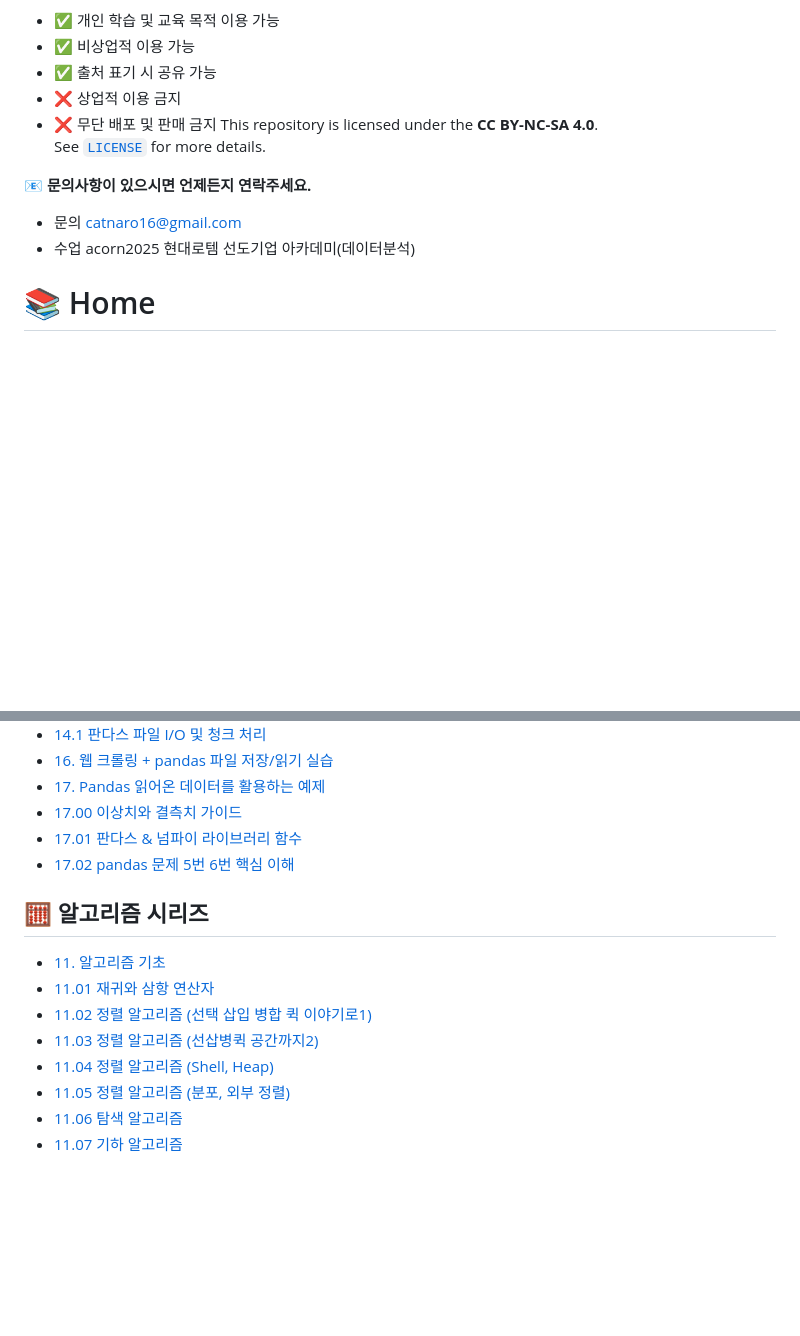
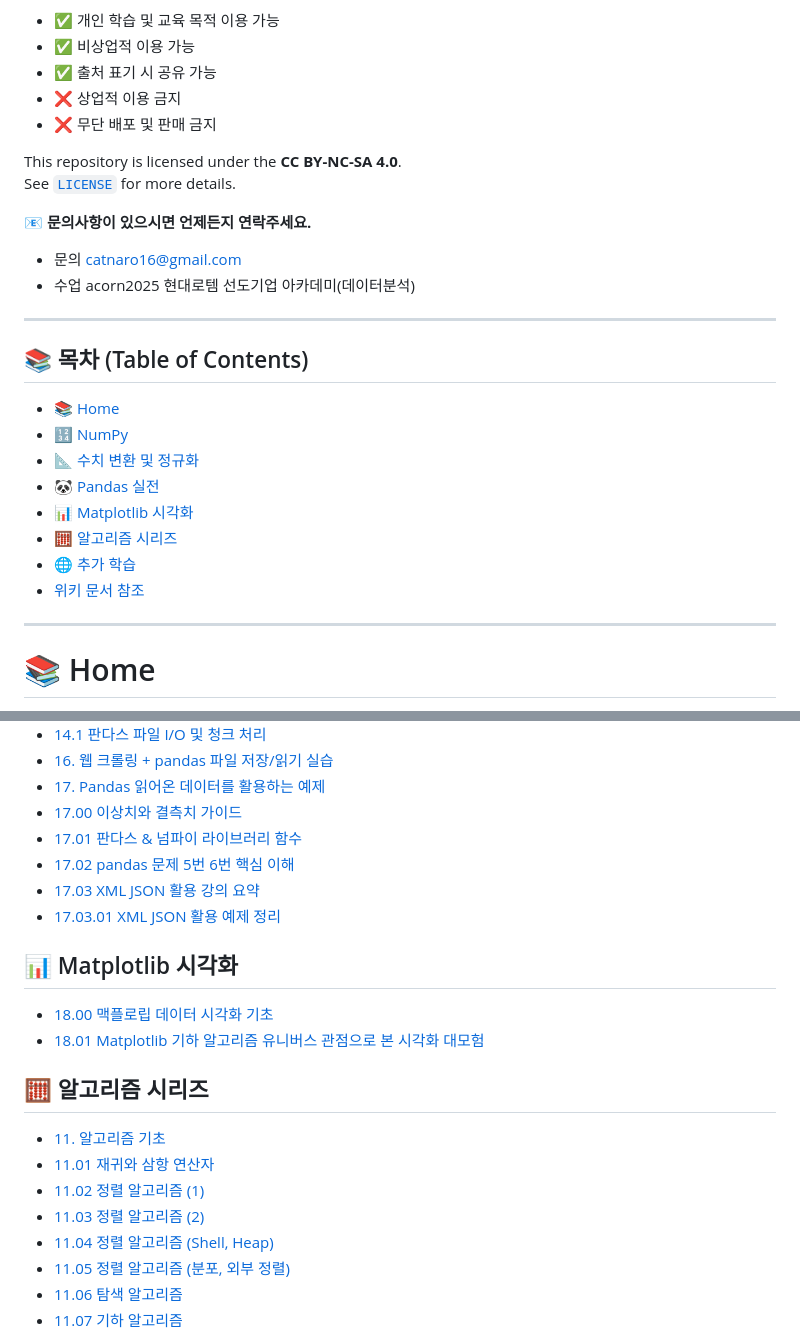
Before and after one commit to hyenaempress/acorn2025Work, a Markdown page: README.md, 2 parts joined by grey strips. Rendered like a GitHub page; blank space fills up the shorter version.

Commit message:
리드미 변경
리드미 변경

```diff
--- a/README.md
+++ b/README.md
@@ -8,12 +8,27 @@
 - ✅ 출처 표기 시 공유 가능
 - ❌ 상업적 이용 금지
 - ❌ 무단 배포 및 판매 금지
+
 This repository is licensed under the **CC BY-NC-SA 4.0**.
 See [`LICENSE`](./LICENSE) for more details.
 
 **📧 문의사항이 있으시면 언제든지 연락주세요.**
 - 문의 catnaro16@gmail.com
 - 수업 acorn2025 현대로템 선도기업 아카데미(데이터분석)
+
+---
+
+## 📚 목차 (Table of Contents)
+- [📚 Home](#-home)
+- [🔢 NumPy](#-numpy)
+- [📐 수치 변환 및 정규화](#-수치-변환-및-정규화)
+- [🐼 Pandas 실전](#-pandas-실전)
+- [📊 Matplotlib 시각화](#-matplotlib-시각화)
+- [🧮 알고리즘 시리즈](#-알고리즘-시리즈)
+- [🌐 추가 학습](#-추가-학습)
+- [위키 문서 참조](#위키-문서-참조)
+
+---
 
 # 📚 Home
 - [HOME - 데이터 사이언스 과정](alnlnote/gide_note/HOME.md)
@@ -43,12 +58,18 @@ See [`LICENSE`](./LICENSE) for more details.
 - [17.00 이상치와 결측치 가이드](alnlnote/gide_note/17.00%20이상치와%20결측치%20가이드.md)
 - [17.01 판다스 & 넘파이 라이브러리 함수](alnlnote/gide_note/17.01%2017번%20판다스%20&%20넘파이%20라이브러리%20함수%20가이드.md)
 - [17.02 pandas 문제 5번 6번 핵심 이해](alnlnote/gide_note/17.02%20pandas%20문제%205번%206번%20핵심%20이해.md)
+- [17.03 XML JSON 활용 강의 요약](alnlnote/gide_note/17.03%20XML%20JSON%20활용%20강의%20요약.md)
+- [17.03.01 XML JSON 활용 예제 정리](alnlnote/gide_note/17.03.01%20XML%20JSON%20활용%20예제%20정리.md)
+
+## 📊 Matplotlib 시각화
+- [18.00 맥플로립 데이터 시각화 기초](alnlnote/gide_note/18.00%20맥플로립%20데이터%20시각화%20기초.md)
+- [18.01 Matplotlib 기하 알고리즘 유니버스 관점으로 본 시각화 대모험](alnlnote/gide_note/18.01%20Matplotlib%20기하%20알고리즘%20유니버스%20관점으로%20본%20시각화%20대모험.md)
 
 ## 🧮 알고리즘 시리즈
 - [11. 알고리즘 기초](alnlnote/gide_note/11.%20알고리즘%20기초.md)
 - [11.01 재귀와 삼항 연산자](alnlnote/gide_note/11.01%20재귀(Recursion)와%20삼항%20연산자%20정리.md)
-- [11.02 정렬 알고리즘 (선택 삽입 병합 퀵 이야기로1)](alnlnote/gide_note/11.02%20정렬%20알고리즘%20(선택,%20삽입,%20버블,%20병합,%20퀵%20쉽게%20보기).md)
-- [11.03 정렬 알고리즘 (선삽병퀵 공간까지2)](alnlnote/gide_note/11.03%20정렬%20알고리즘%20(쉽게%20보기2%20공간복잡도%20포함).md)
+- [11.02 정렬 알고리즘 (1)](alnlnote/gide_note/11.02%20정렬%20알고리즘%20(선택,%20삽입,%20버블,%20병합,%20퀵%20쉽게%20보기).md)
+- [11.03 정렬 알고리즘 (2)](alnlnote/gide_note/11.03%20정렬%20알고리즘%20(쉽게%20보기2%20공간복잡도%20포함).md)
 - [11.04 정렬 알고리즘 (Shell, Heap)](alnlnote/gide_note/11.04%20정렬%20알고리즘%20(Shell,%20Heap).md)
 - [11.05 정렬 알고리즘 (분포, 외부 정렬)](alnlnote/gide_note/11.05%20정렬%20알고리즘%20(분포%20외부%20정렬까지%20쉽게%20보기).md)
 - [11.06 탐색 알고리즘](alnlnote/gide_note/11.06%20탐색%20알고리즘.md)
```
Also changed, not shown: other parts of README.md (+0 -1 lines).
